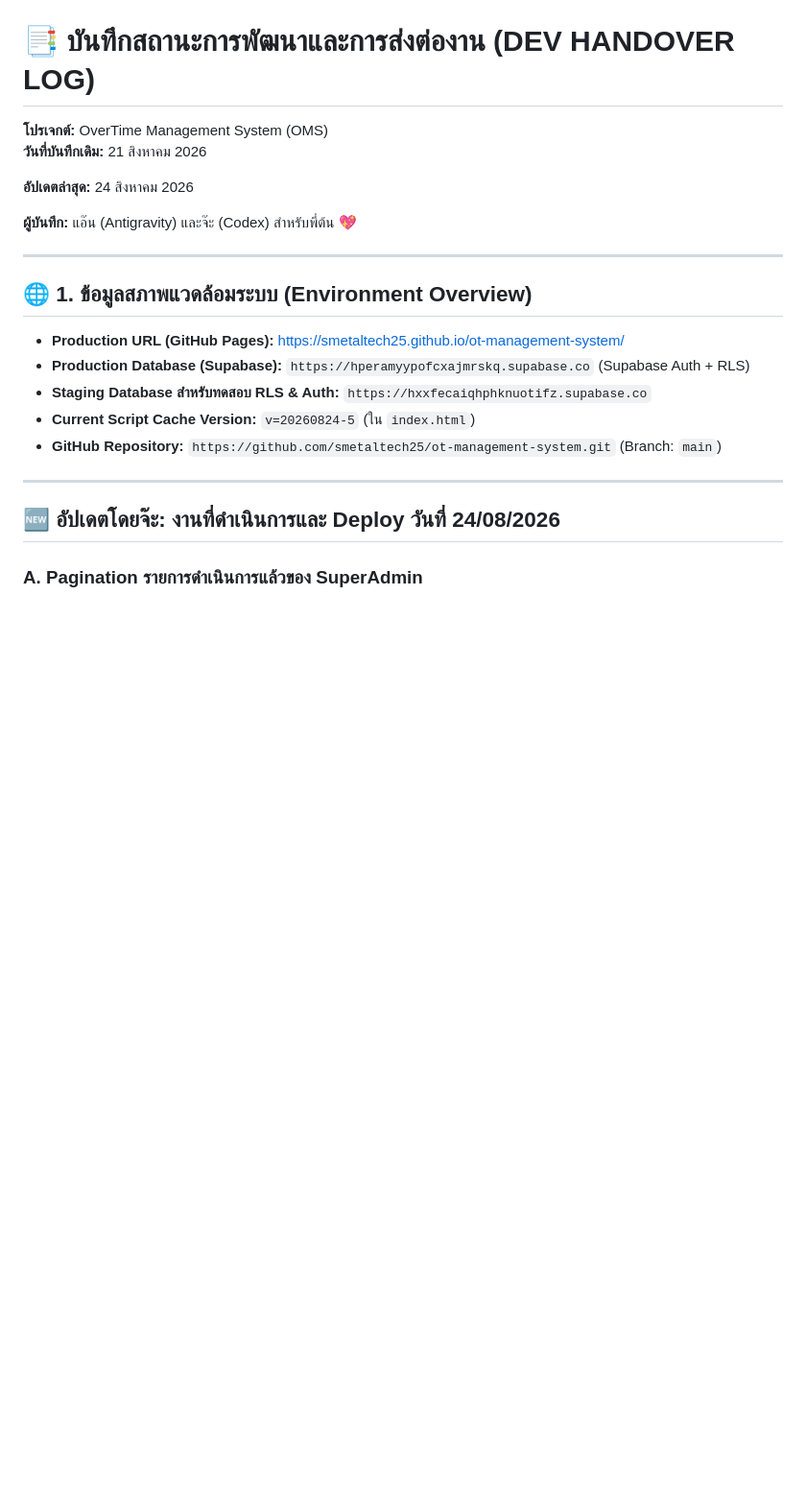
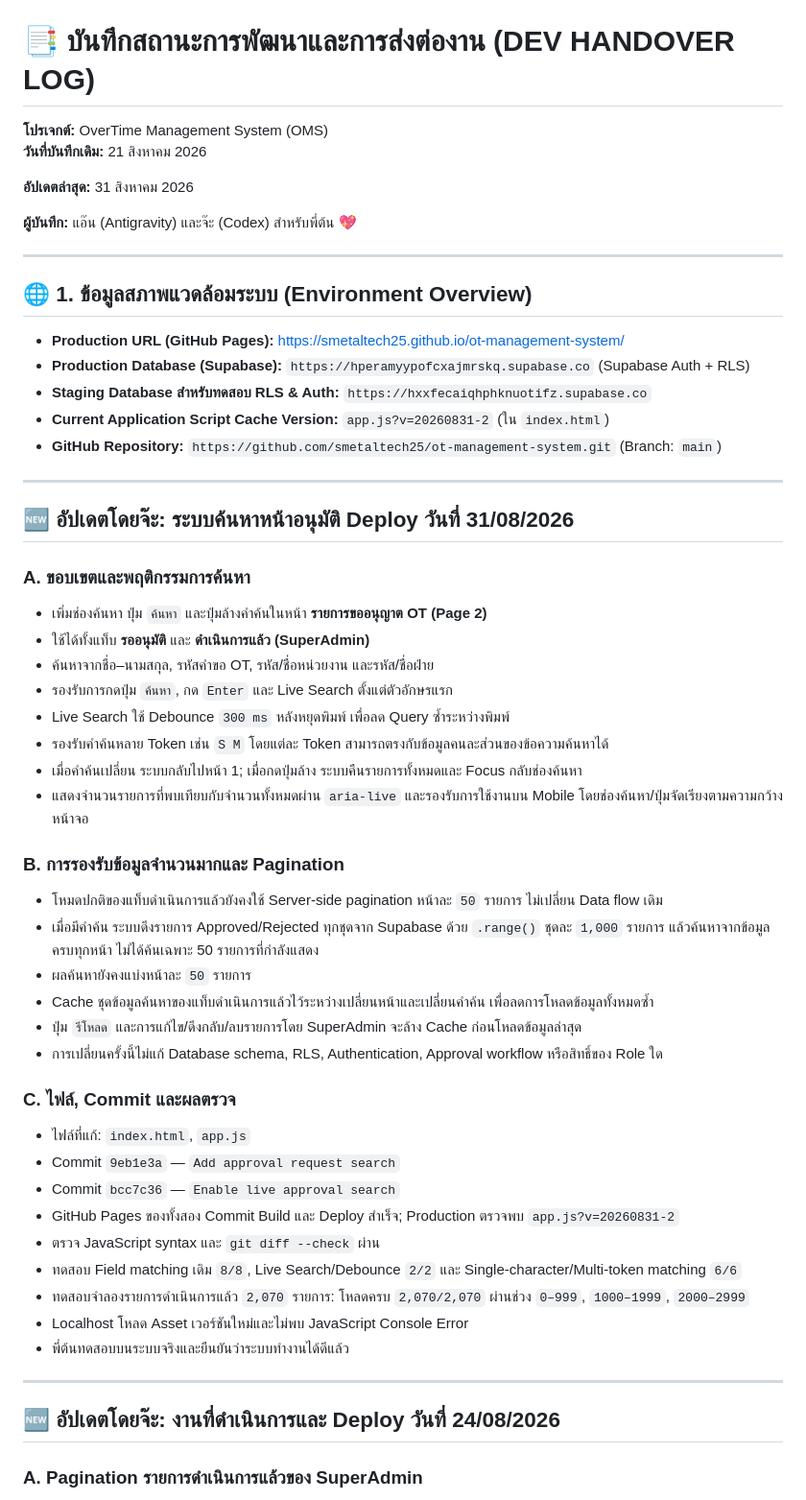
Before and after one commit to smetaltech25/ot-management-system, a Markdown page: DEV_HANDOVER.md, the part around the change. Shown at 96% size. Drawn GitHub-style; blank space fills up the shorter version.

Commit message:
Document approval live search

```diff
--- a/DEV_HANDOVER.md
+++ b/DEV_HANDOVER.md
@@ -2,7 +2,7 @@
 **โปรเจกต์:** OverTime Management System (OMS)
 **วันที่บันทึกเดิม:** 21 สิงหาคม 2026
 
-**อัปเดตล่าสุด:** 24 สิงหาคม 2026
+**อัปเดตล่าสุด:** 31 สิงหาคม 2026
 
 **ผู้บันทึก:** แอ๊น (Antigravity) และจ๊ะ (Codex) สำหรับพี่ต้น 💖
 
@@ -13,8 +13,44 @@
 * **Production URL (GitHub Pages):** [https://smetaltech25.github.io/ot-management-system/](https://smetaltech25.github.io/ot-management-system/)
 * **Production Database (Supabase):** `https://hperamyypofcxajmrskq.supabase.co` (Supabase Auth + RLS)
 * **Staging Database สำหรับทดสอบ RLS & Auth:** `https://hxxfecaiqhphknuotifz.supabase.co`
-* **Current Script Cache Version:** `v=20260824-5` (ใน `index.html`)
+* **Current Application Script Cache Version:** `app.js?v=20260831-2` (ใน `index.html`)
 * **GitHub Repository:** `https://github.com/smetaltech25/ot-management-system.git` (Branch: `main`)
+
+---
+
+## 🆕 อัปเดตโดยจ๊ะ: ระบบค้นหาหน้าอนุมัติ Deploy วันที่ 31/08/2026
+
+### A. ขอบเขตและพฤติกรรมการค้นหา
+
+* เพิ่มช่องค้นหา ปุ่ม `ค้นหา` และปุ่มล้างคำค้นในหน้า **รายการขออนุญาต OT (Page 2)**
+* ใช้ได้ทั้งแท็บ **รออนุมัติ** และ **ดำเนินการแล้ว (SuperAdmin)**
+* ค้นหาจากชื่อ–นามสกุล, รหัสคำขอ OT, รหัส/ชื่อหน่วยงาน และรหัส/ชื่อฝ่าย
+* รองรับการกดปุ่ม `ค้นหา`, กด `Enter` และ Live Search ตั้งแต่ตัวอักษรแรก
+* Live Search ใช้ Debounce `300 ms` หลังหยุดพิมพ์ เพื่อลด Query ซ้ำระหว่างพิมพ์
+* รองรับคำค้นหลาย Token เช่น `S M` โดยแต่ละ Token สามารถตรงกับข้อมูลคนละส่วนของข้อความค้นหาได้
+* เมื่อคำค้นเปลี่ยน ระบบกลับไปหน้า 1; เมื่อกดปุ่มล้าง ระบบคืนรายการทั้งหมดและ Focus กลับช่องค้นหา
+* แสดงจำนวนรายการที่พบเทียบกับจำนวนทั้งหมดผ่าน `aria-live` และรองรับการใช้งานบน Mobile โดยช่องค้นหา/ปุ่มจัดเรียงตามความกว้างหน้าจอ
+
+### B. การรองรับข้อมูลจำนวนมากและ Pagination
+
+* โหมดปกติของแท็บดำเนินการแล้วยังคงใช้ Server-side pagination หน้าละ `50` รายการ ไม่เปลี่ยน Data flow เดิม
+* เมื่อมีคำค้น ระบบดึงรายการ Approved/Rejected ทุกชุดจาก Supabase ด้วย `.range()` ชุดละ `1,000` รายการ แล้วค้นหาจากข้อมูลครบทุกหน้า ไม่ได้ค้นเฉพาะ 50 รายการที่กำลังแสดง
+* ผลค้นหายังคงแบ่งหน้าละ `50` รายการ
+* Cache ชุดข้อมูลค้นหาของแท็บดำเนินการแล้วไว้ระหว่างเปลี่ยนหน้าและเปลี่ยนคำค้น เพื่อลดการโหลดข้อมูลทั้งหมดซ้ำ
+* ปุ่ม `รีโหลด` และการแก้ไข/ดึงกลับ/ลบรายการโดย SuperAdmin จะล้าง Cache ก่อนโหลดข้อมูลล่าสุด
+* การเปลี่ยนครั้งนี้ไม่แก้ Database schema, RLS, Authentication, Approval workflow หรือสิทธิ์ของ Role ใด
+
+### C. ไฟล์, Commit และผลตรวจ
+
+* ไฟล์ที่แก้: `index.html`, `app.js`
+* Commit `9eb1e3a` — `Add approval request search`
+* Commit `bcc7c36` — `Enable live approval search`
+* GitHub Pages ของทั้งสอง Commit Build และ Deploy สำเร็จ; Production ตรวจพบ `app.js?v=20260831-2`
+* ตรวจ JavaScript syntax และ `git diff --check` ผ่าน
+* ทดสอบ Field matching เดิม `8/8`, Live Search/Debounce `2/2` และ Single-character/Multi-token matching `6/6`
+* ทดสอบจำลองรายการดำเนินการแล้ว `2,070` รายการ: โหลดครบ `2,070/2,070` ผ่านช่วง `0–999`, `1000–1999`, `2000–2999`
+* Localhost โหลด Asset เวอร์ชันใหม่และไม่พบ JavaScript Console Error
+* พี่ต้นทดสอบบนระบบจริงและยืนยันว่าระบบทำงานได้ดีแล้ว
 
 ---
 
```
